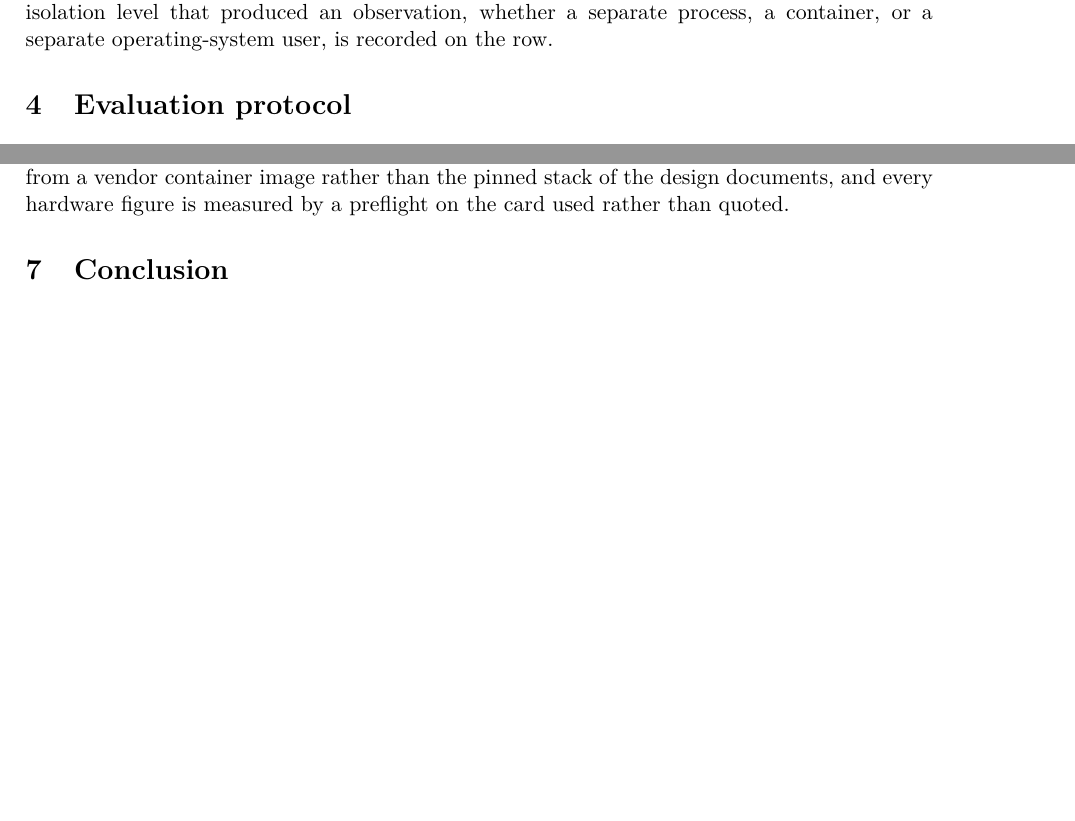
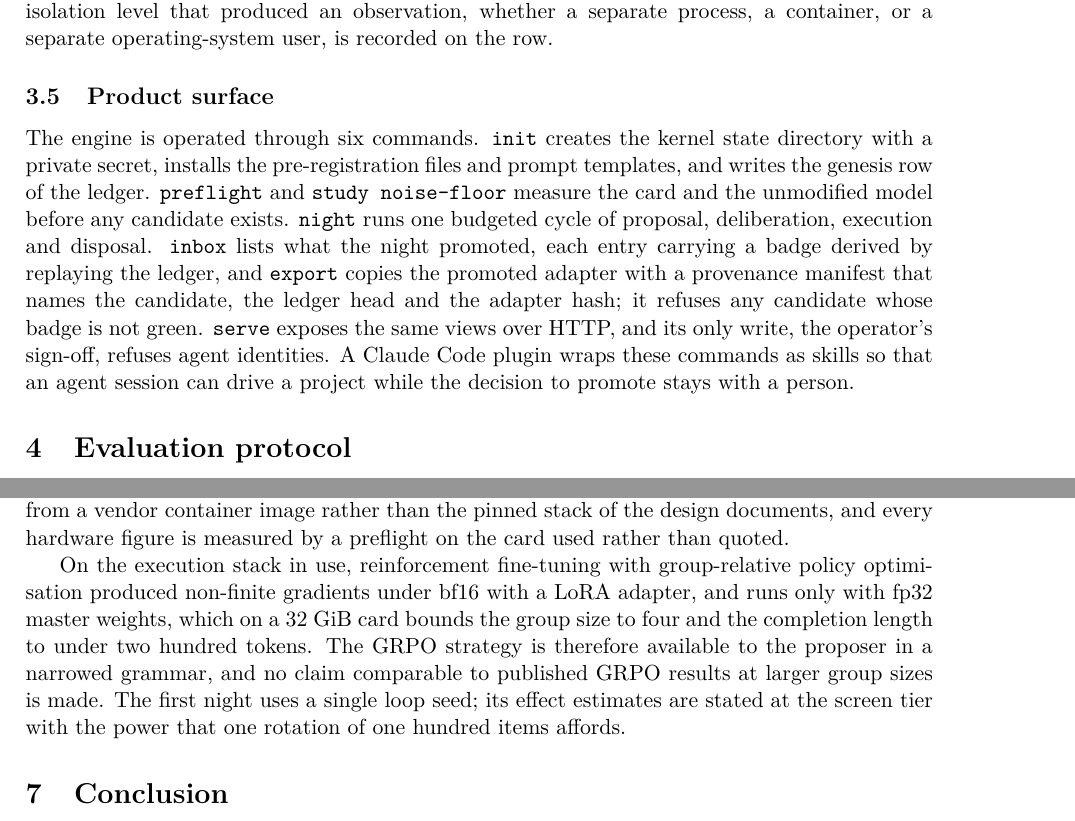
Before and after one commit to SharathSPhD/pravrudhi, a LaTeX paper (paper/main.tex, which reads paper/sections/limitations.tex, paper/sections/method.tex): two parts of pages 3 and 4 of 4 before the commit and two parts of pages 3 and 4 of 5 after it, joined at a grey line, cut so that both start at the same text, the shorter picture padded with empty space. Compiled offline with pdfLaTeX.

Commit message:
Paper: product surface and GRPO precision limitation

```diff
--- a/paper/sections/limitations.tex
+++ b/paper/sections/limitations.tex
@@ -3,3 +3,5 @@
 \label{sec:limitations}
 
 The first target is a single benchmark with a deterministic checker, chosen for its verifiable reward rather than for representativeness of harness improvement. Isolation at the process or container level makes fabrication a matter of escaping a container rather than impossible by construction; the separate-user configuration is documented but not the default. The execution stack derives from a vendor container image rather than the pinned stack of the design documents, and every hardware figure is measured by a preflight on the card used rather than quoted.
+
+On the execution stack in use, reinforcement fine-tuning with group-relative policy optimisation produced non-finite gradients under bf16 with a LoRA adapter, and runs only with fp32 master weights, which on a 32~GiB card bounds the group size to four and the completion length to under two hundred tokens. The GRPO strategy is therefore available to the proposer in a narrowed grammar, and no claim comparable to published GRPO results at larger group sizes is made. The first night uses a single loop seed; its effect estimates are stated at the screen tier with the power that one rotation of one hundred items affords.
--- a/paper/sections/method.tex
+++ b/paper/sections/method.tex
@@ -30,3 +30,6 @@ Every ledger row carries a provenance tag from the set of kernel-executed measur
 
 \subsection{Kernel isolation}
 The kernel is a separate package with no model client and no network access. Observations are admissible only after the kernel verifies the hashes of the held-out items, the pool manifest, the scorer, the artefact under test, and the model weights inside the execution container. The isolation level that produced an observation, whether a separate process, a container, or a separate operating-system user, is recorded on the row.
+
+\subsection{Product surface}
+The engine is operated through six commands. \texttt{init} creates the kernel state directory with a private secret, installs the pre-registration files and prompt templates, and writes the genesis row of the ledger. \texttt{preflight} and \texttt{study noise-floor} measure the card and the unmodified model before any candidate exists. \texttt{night} runs one budgeted cycle of proposal, deliberation, execution and disposal. \texttt{inbox} lists what the night promoted, each entry carrying a badge derived by replaying the ledger, and \texttt{export} copies the promoted adapter with a provenance manifest that names the candidate, the ledger head and the adapter hash; it refuses any candidate whose badge is not green. \texttt{serve} exposes the same views over HTTP, and its only write, the operator's sign-off, refuses agent identities. A Claude Code plugin wraps these commands as skills so that an agent session can drive a project while the decision to promote stays with a person.
```
